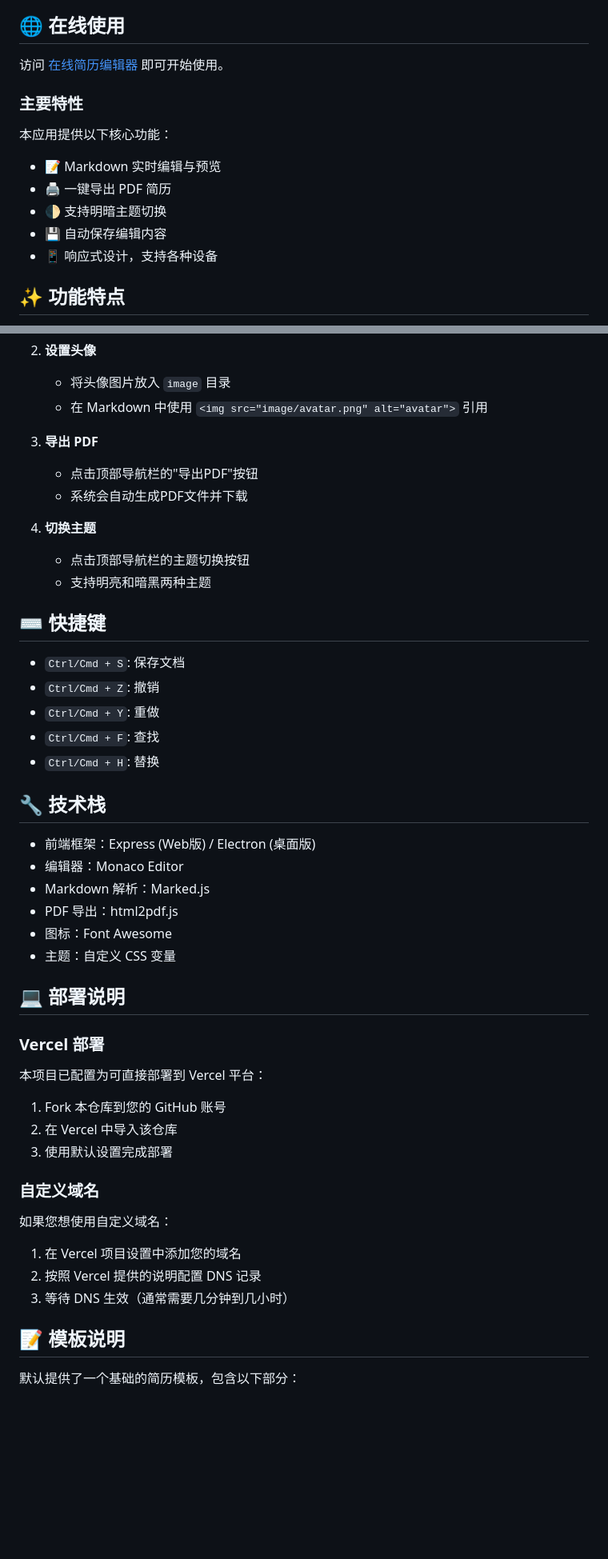
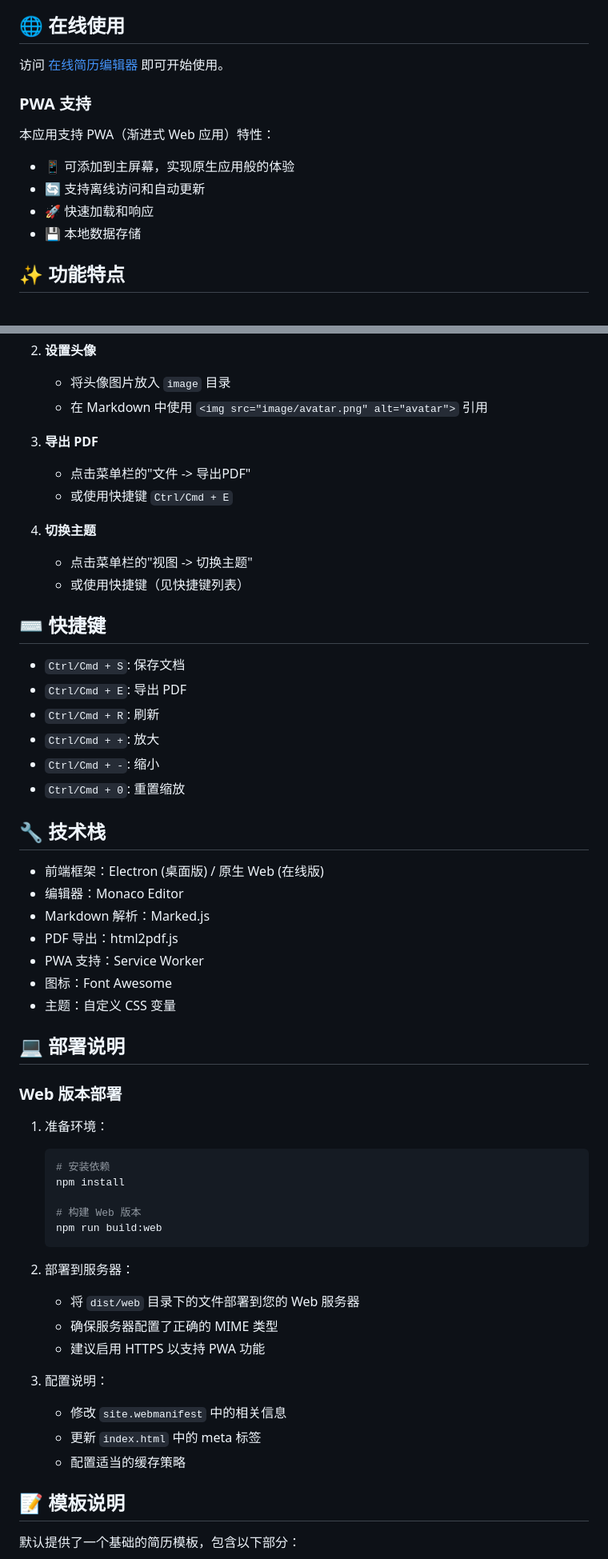
Before and after one commit to chenrongjian/ResumeEditor, a Markdown page: README.md, 2 parts joined by grey strips. Shown at 80% size. Drawn GitHub-style; blank space fills up the shorter version.

````diff
--- a/README.md
+++ b/README.md
@@ -10,12 +12,11 @@
 
-### 主要特性
+### PWA 支持
 
-本应用提供以下核心功能：
-- 📝 Markdown 实时编辑与预览
-- 🖨️ 一键导出 PDF 简历
-- 🌓 支持明暗主题切换
-- 💾 自动保存编辑内容
-- 📱 响应式设计，支持各种设备
+本应用支持 PWA（渐进式 Web 应用）特性：
+- 📱 可添加到主屏幕，实现原生应用般的体验
+- 🔄 支持离线访问和自动更新
+- 🚀 快速加载和响应
+- 💾 本地数据存储
 
 ## ✨ 功能特点
 
@@ -79,46 +77,54 @@ npm run dist
    - 在 Markdown 中使用 `<img src="image/avatar.png" alt="avatar">` 引用
 
 3. **导出 PDF**
-   - 点击顶部导航栏的"导出PDF"按钮
-   - 系统会自动生成PDF文件并下载
+   - 点击菜单栏的"文件 -> 导出PDF"
+   - 或使用快捷键 `Ctrl/Cmd + E`
 
 4. **切换主题**
-   - 点击顶部导航栏的主题切换按钮
-   - 支持明亮和暗黑两种主题
+   - 点击菜单栏的"视图 -> 切换主题"
+   - 或使用快捷键（见快捷键列表）
 
 ## ⌨️ 快捷键
 
 - `Ctrl/Cmd + S`: 保存文档
-- `Ctrl/Cmd + Z`: 撤销
-- `Ctrl/Cmd + Y`: 重做
-- `Ctrl/Cmd + F`: 查找
-- `Ctrl/Cmd + H`: 替换
+- `Ctrl/Cmd + E`: 导出 PDF
+- `Ctrl/Cmd + R`: 刷新
+- `Ctrl/Cmd + +`: 放大
+- `Ctrl/Cmd + -`: 缩小
+- `Ctrl/Cmd + 0`: 重置缩放
 
 ## 🔧 技术栈
 
-- 前端框架：Express (Web版) / Electron (桌面版)
+- 前端框架：Electron (桌面版) / 原生 Web (在线版)
 - 编辑器：Monaco Editor
 - Markdown 解析：Marked.js
 - PDF 导出：html2pdf.js
+- PWA 支持：Service Worker
 - 图标：Font Awesome
 - 主题：自定义 CSS 变量
 
 ## 💻 部署说明
 
-### Vercel 部署
+### Web 版本部署
 
-本项目已配置为可直接部署到 Vercel 平台：
+1. 准备环境：
+   ```bash
+   # 安装依赖
+   npm install
 
-1. Fork 本仓库到您的 GitHub 账号
-2. 在 Vercel 中导入该仓库
-3. 使用默认设置完成部署
+   # 构建 Web 版本
+   npm run build:web
+   ```
 
-### 自定义域名
+2. 部署到服务器：
+   - 将 `dist/web` 目录下的文件部署到您的 Web 服务器
+   - 确保服务器配置了正确的 MIME 类型
+   - 建议启用 HTTPS 以支持 PWA 功能
 
-如果您想使用自定义域名：
-1. 在 Vercel 项目设置中添加您的域名
-2. 按照 Vercel 提供的说明配置 DNS 记录
-3. 等待 DNS 生效（通常需要几分钟到几小时）
+3. 配置说明：
+   - 修改 `site.webmanifest` 中的相关信息
+   - 更新 `index.html` 中的 meta 标签
+   - 配置适当的缓存策略
 
 ## 📝 模板说明
 
````
Also changed, not shown: other parts of README.md (+9 -10 lines).
